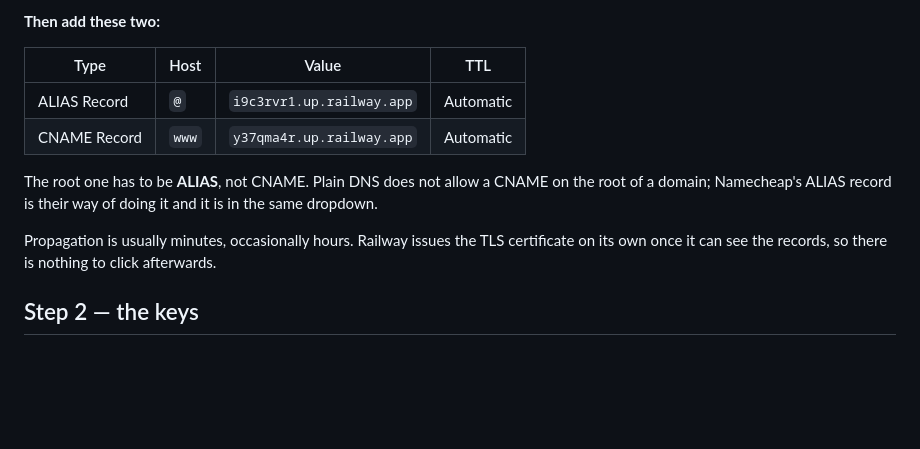
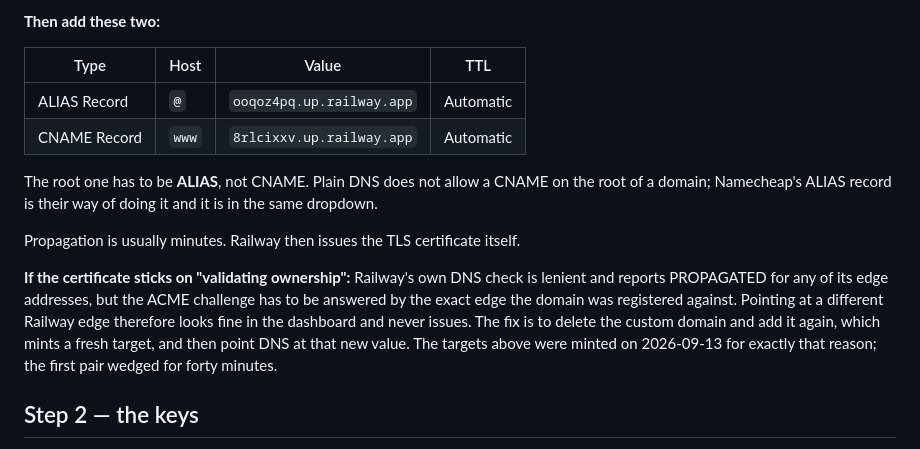
Before and after one commit to Yonkoo11/held, a Markdown page: DEPLOY.md, the part around the change. GitHub-like rendering; blank space fills up the shorter version.

Commit message:
new Railway edge targets after the first certificate order wedged
The first pair of custom domains sat in VALIDATING_OWNERSHIP for forty minutes
while Railway's dashboard reported DNS as PROPAGATED. That check is lenient: it
accepts any Railway edge address, but the ACME challenge has to be answered by
the specific edge the domain was registered against, so pointing at a different
one looks correct and never issues.

Deleted and recreated both domains through the API, which mints fresh targets,
and recorded the failure mode in DEPLOY.md so the next person does not spend
forty minutes reading a green status.

```diff
--- a/DEPLOY.md
+++ b/DEPLOY.md
@@ -41,14 +41,20 @@ tab should have no `@` or `www` rows left at all before you add the two below.
 
 | Type | Host | Value | TTL |
 |---|---|---|---|
-| ALIAS Record | `@` | `i9c3rvr1.up.railway.app` | Automatic |
-| CNAME Record | `www` | `y37qma4r.up.railway.app` | Automatic |
+| ALIAS Record | `@` | `ooqoz4pq.up.railway.app` | Automatic |
+| CNAME Record | `www` | `8rlcixxv.up.railway.app` | Automatic |
 
 The root one has to be **ALIAS**, not CNAME. Plain DNS does not allow a CNAME on the root of a
 domain; Namecheap's ALIAS record is their way of doing it and it is in the same dropdown.
 
-Propagation is usually minutes, occasionally hours. Railway issues the TLS certificate on its own
-once it can see the records, so there is nothing to click afterwards.
+Propagation is usually minutes. Railway then issues the TLS certificate itself.
+
+**If the certificate sticks on "validating ownership":** Railway's own DNS check is lenient and
+reports PROPAGATED for any of its edge addresses, but the ACME challenge has to be answered by the
+exact edge the domain was registered against. Pointing at a different Railway edge therefore looks
+fine in the dashboard and never issues. The fix is to delete the custom domain and add it again,
+which mints a fresh target, and then point DNS at that new value. The targets above were minted on
+2026-09-13 for exactly that reason; the first pair wedged for forty minutes.
 
 ## Step 2 — the keys
 
```
